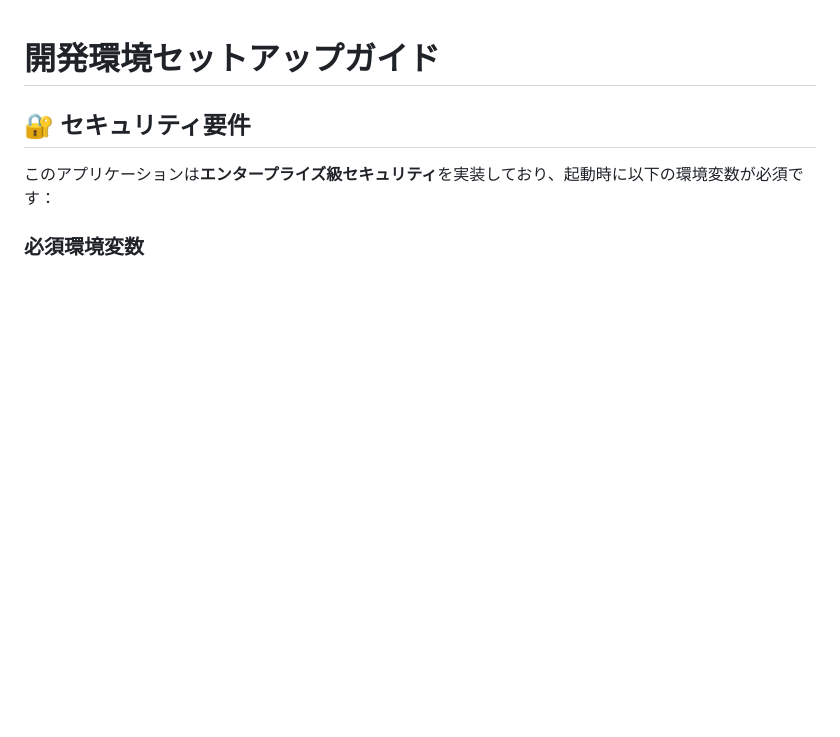
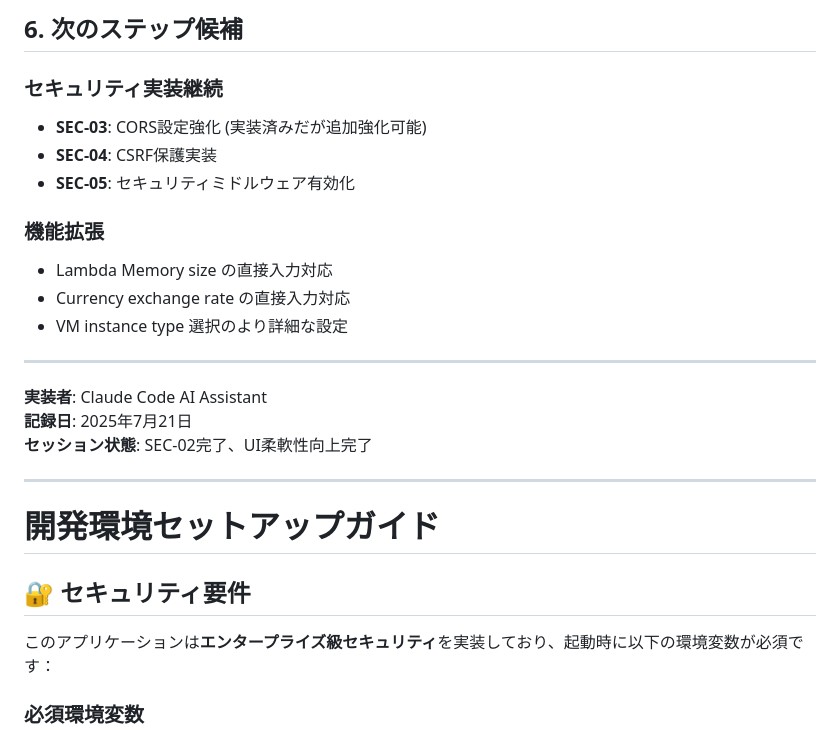
Before and after one commit to armaniacs/cost-sim-vm-lambda, a Markdown page: DEVELOPMENT.md, the part around one of its changes. GitHub-like rendering; blank space fills up the shorter version.

```diff
--- a/DEVELOPMENT.md
+++ b/DEVELOPMENT.md
@@ -1,3 +145,23 @@
+## 6. 次のステップ候補
+
+### セキュリティ実装継続
+- **SEC-03**: CORS設定強化 (実装済みだが追加強化可能)
+- **SEC-04**: CSRF保護実装
+- **SEC-05**: セキュリティミドルウェア有効化
+
+### 機能拡張
+- Lambda Memory size の直接入力対応
+- Currency exchange rate の直接入力対応
+- VM instance type 選択のより詳細な設定
+
+---
+
+**実装者**: Claude Code AI Assistant
+**記録日**: 2025年7月21日
+**セッション状態**: SEC-02完了、UI柔軟性向上完了
+
+---
+
 # 開発環境セットアップガイド
 
 ## 🔐 セキュリティ要件
```
Also changed, not shown: other parts of DEVELOPMENT.md (+144 -0 lines).
